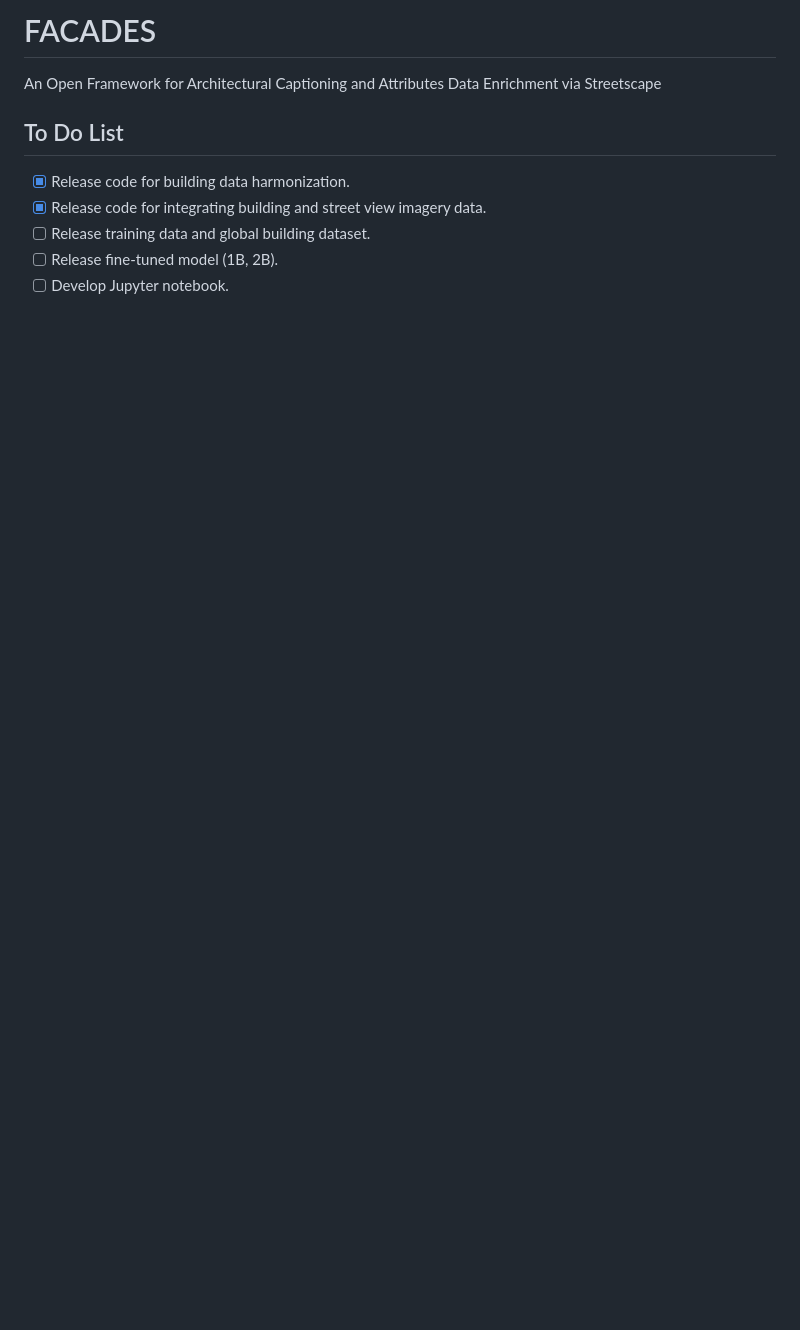
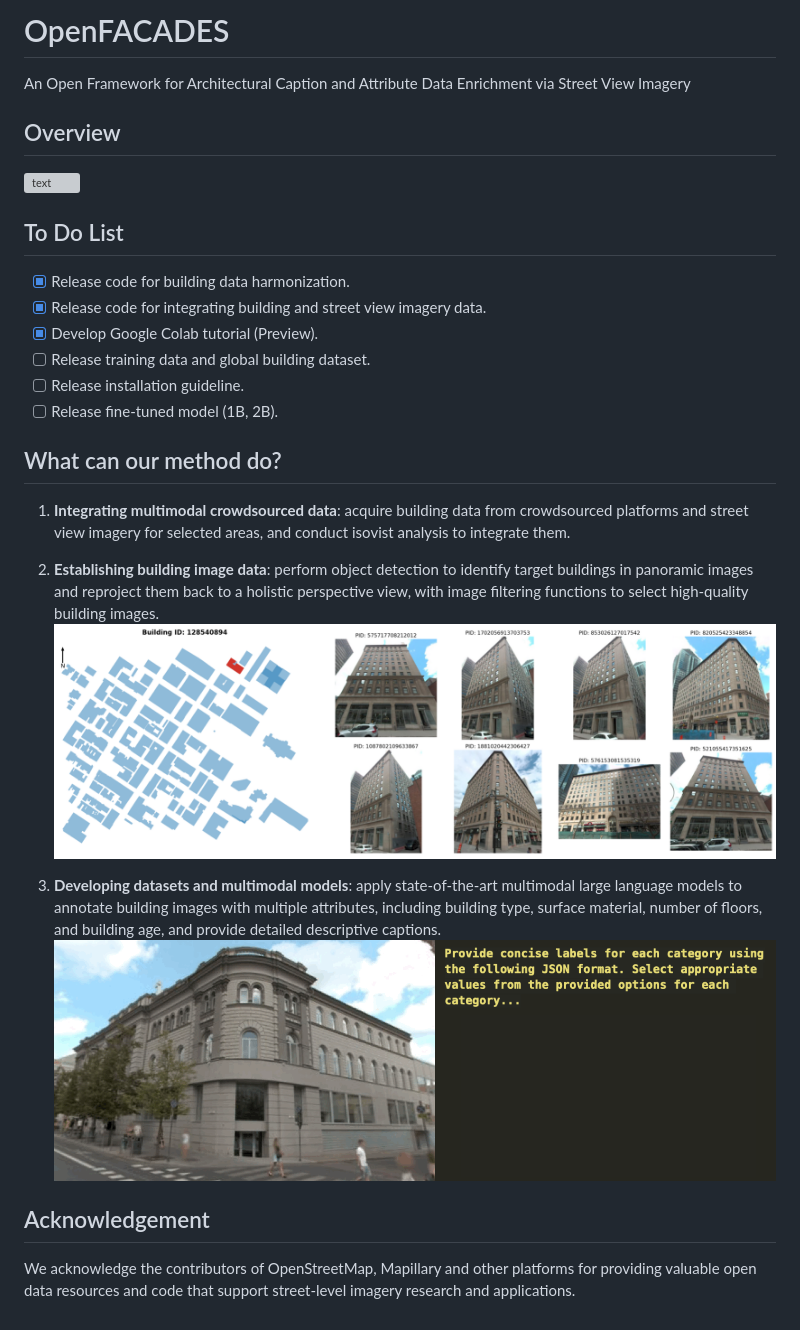
Before and after one commit to seshing/OpenFACADES, a Markdown page: README.md, the part around one of its changes. GitHub-like rendering; pictures changed too: figs/detect_example.png (added), figs/labeling.gif (added); blank space fills up the shorter version; grey boxes are pictures that could not be loaded.

```diff
--- a/README.md
+++ b/README.md
@@ -6,11 +3,28 @@
   </p>
 
-  # FACADES
-  An Open Framework for Architectural Captioning and Attributes Data Enrichment via Streetscape
+# OpenFACADES
+An Open Framework for Architectural Caption and Attribute Data Enrichment via Street View Imagery
 
-  ## To Do List
-  - [x] Release code for building data harmonization.
-  - [x] Release code for integrating building and street view imagery data.
-  - [ ] Release training data and global building dataset.
-  - [ ] Release fine-tuned model (1B, 2B).
-  - [ ] Develop Jupyter notebook.
+## Overview
+![text](./figs/workflow.jpg)
+
+## To Do List
+- [x] Release code for building data harmonization.
+- [x] Release code for integrating building and street view imagery data.
+- [x] Develop Google Colab tutorial (Preview).
+- [ ] Release training data and global building dataset.
+- [ ] Release installation guideline.
+- [ ] Release fine-tuned model (1B, 2B).
+
+## What can our method do?
+
+1. **Integrating multimodal crowdsourced data**: acquire building data from crowdsourced platforms and street view imagery for selected areas, and conduct isovist analysis to integrate them.
+
+2. **Establishing building image data**: perform object detection to identify target buildings in panoramic images and reproject them back to a holistic perspective view, with image filtering functions to select high-quality building images.
+![detect](./figs/detect_example.png)
+
+3. **Developing datasets and multimodal models**: apply state-of-the-art multimodal large language models to annotate building images with multiple attributes, including building type, surface material, number of floors, and building age, and provide detailed descriptive captions.
+![vlm](./figs/labeling.gif)
+
+## Acknowledgement
+We acknowledge the contributors of OpenStreetMap, Mapillary and other platforms for providing valuable open data resources and code that support street-level imagery research and applications.
```
Also changed, not shown: other parts of README.md (+1 -4 lines), figs/logo.png (renamed from logos/logo.png), 4 other files.
